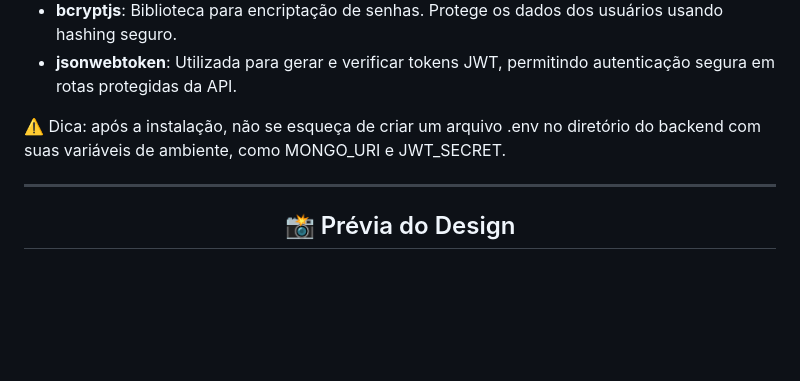
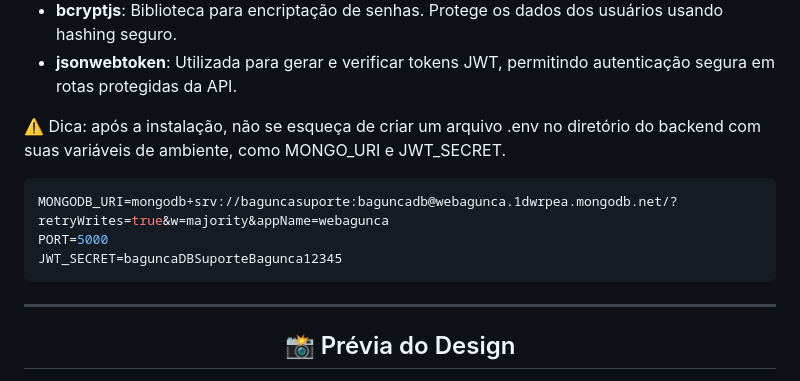
Before and after one commit to ruandd9/webagunca, a Markdown page: README.md, the part around the change. Rendered like a GitHub page; blank space fills up the shorter version.

````diff
--- a/README.md
+++ b/README.md
@@ -101,6 +101,12 @@ npm install express mongoose cors dotenv bcryptjs jsonwebtoken
 
 ⚠️ Dica: após a instalação, não se esqueça de criar um arquivo .env no diretório do backend com suas variáveis de ambiente, como MONGO_URI e JWT_SECRET.
 
+```bash arquivo .env
+MONGODB_URI=mongodb+srv://baguncasuporte:baguncadb@webagunca.1dwrpea.mongodb.net/?retryWrites=true&w=majority&appName=webagunca
+PORT=5000
+JWT_SECRET=baguncaDBSuporteBagunca12345
+```
+
 ---
 
 <h2 align="center">📸 Prévia do Design</h2>
````
